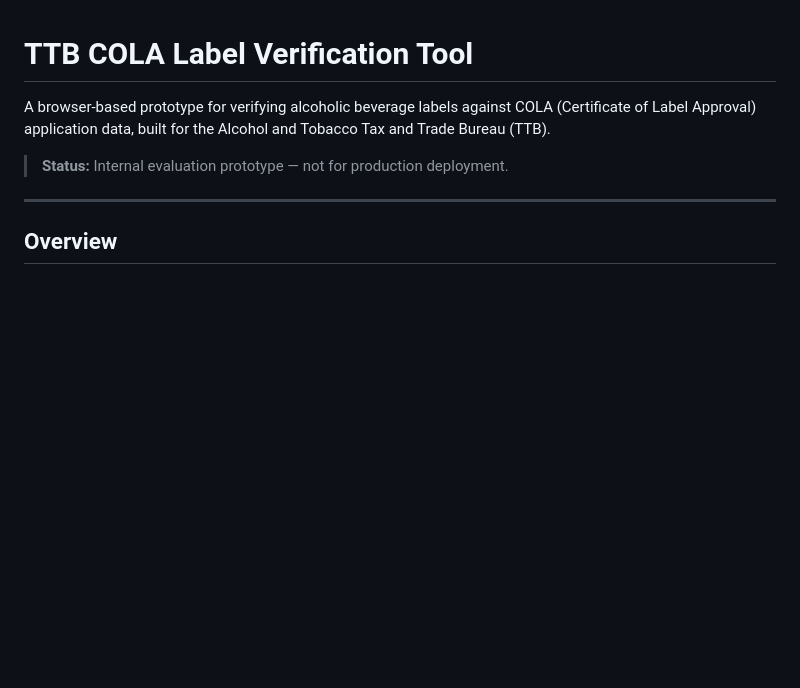
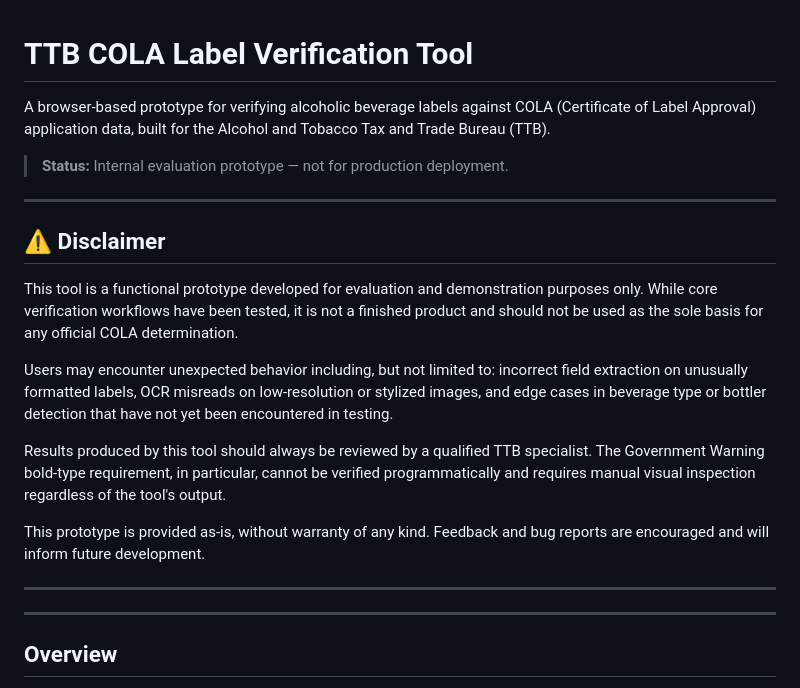
Before and after one commit to MathElderGod/TTB_ALCOHOL_LABEL_VERIFICATION_APP, a Markdown page: README.md, the part around the change. Drawn GitHub-style; blank space fills up the shorter version.

Commit message:
added disclaimer

```diff
--- a/README.md
+++ b/README.md
@@ -4,6 +4,19 @@ A browser-based prototype for verifying alcoholic beverage labels against COLA (
 
 > **Status:** Internal evaluation prototype — not for production deployment.
 
+---
+
+## ⚠ Disclaimer
+
+This tool is a functional prototype developed for evaluation and demonstration purposes only. While core verification workflows have been tested, it is not a finished product and should not be used as the sole basis for any official COLA determination.
+
+Users may encounter unexpected behavior including, but not limited to: incorrect field extraction on unusually formatted labels, OCR misreads on low-resolution or stylized images, and edge cases in beverage type or bottler detection that have not yet been encountered in testing.
+
+Results produced by this tool should always be reviewed by a qualified TTB specialist. The Government Warning bold-type requirement, in particular, cannot be verified programmatically and requires manual visual inspection regardless of the tool's output.
+
+This prototype is provided as-is, without warranty of any kind. Feedback and bug reports are encouraged and will inform future development.
+
+---
 ---
 
 ## Overview
```
